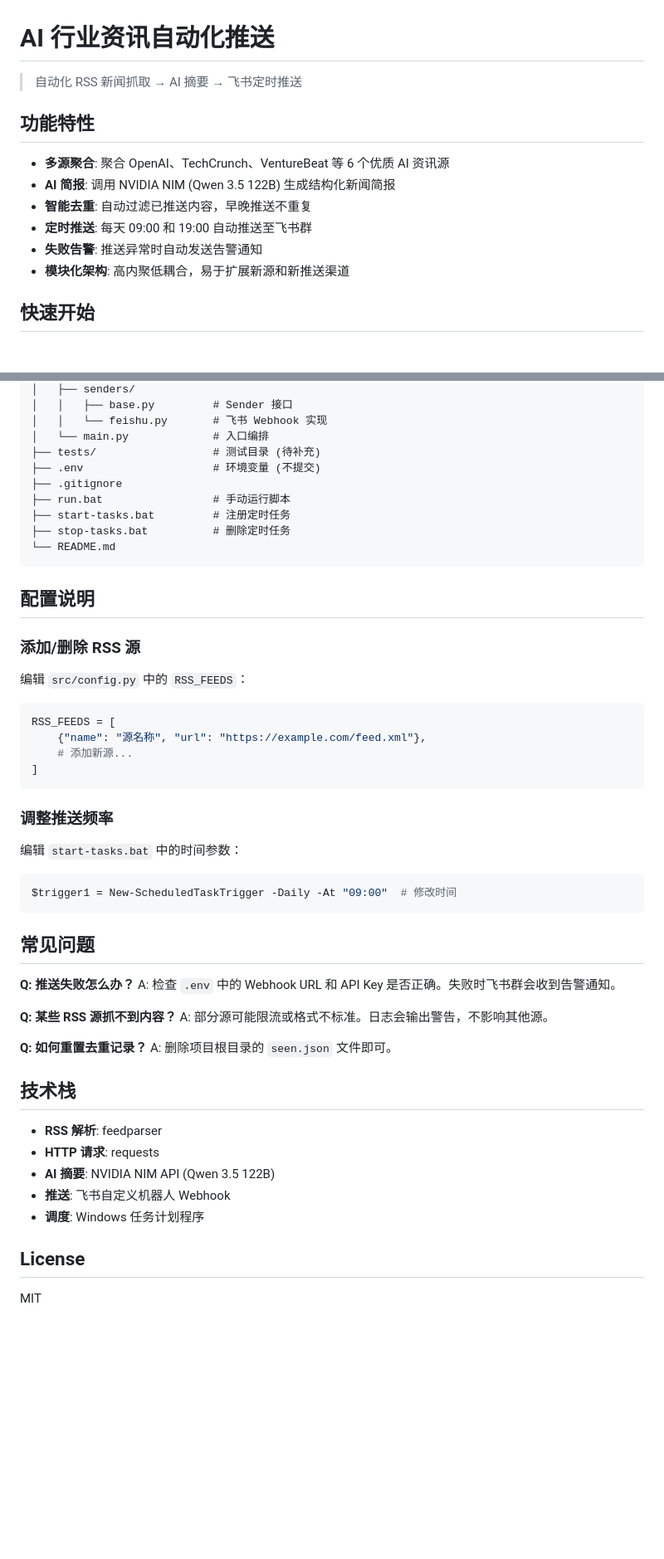
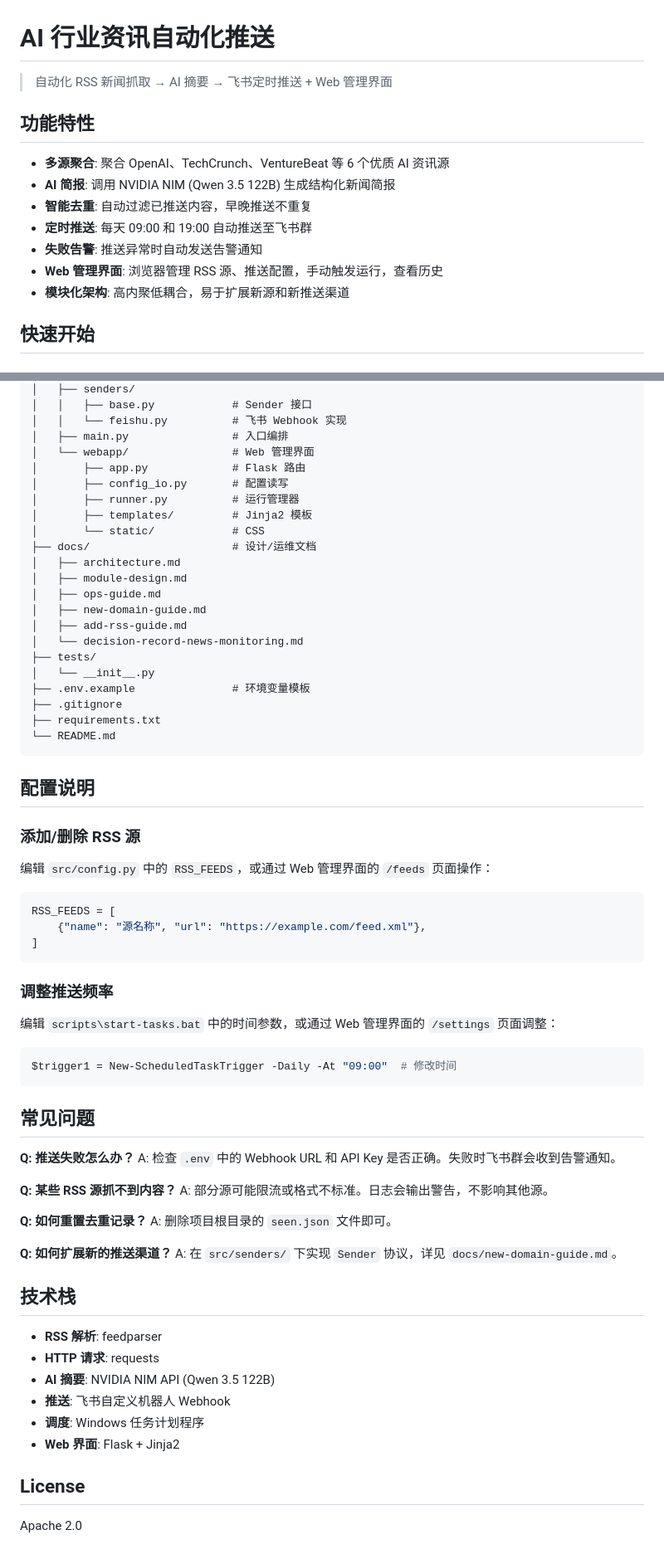
Before and after one commit to Hcs18Lbz/Daily-Report-Robot, a Markdown page: README.md, 2 parts joined by grey strips. Shown at 83% size. GitHub-like rendering; blank space fills up the shorter version.

````diff
--- a/README.md
+++ b/README.md
@@ -1,6 +1,6 @@
 # AI 行业资讯自动化推送
 
-> 自动化 RSS 新闻抓取 → AI 摘要 → 飞书定时推送
+> 自动化 RSS 新闻抓取 → AI 摘要 → 飞书定时推送 + Web 管理界面
 
 ## 功能特性
 
@@ -9,6 +9,7 @@
 - **智能去重**: 自动过滤已推送内容，早晚推送不重复
 - **定时推送**: 每天 09:00 和 19:00 自动推送至飞书群
 - **失败告警**: 推送异常时自动发送告警通知
+- **Web 管理界面**: 浏览器管理 RSS 源、推送配置，手动触发运行，查看历史
 - **模块化架构**: 高内聚低耦合，易于扩展新源和新推送渠道
 
 ## 快速开始
@@ -81,13 +98,25 @@ Daily-Report-Robot/
 │   ├── senders/
-│   │   ├── base.py         # Sender 接口
-│   │   └── feishu.py       # 飞书 Webhook 实现
-│   └── main.py             # 入口编排
-├── tests/                  # 测试目录 (待补充)
-├── .env                    # 环境变量 (不提交)
+│   │   ├── base.py            # Sender 接口
+│   │   └── feishu.py          # 飞书 Webhook 实现
+│   ├── main.py                # 入口编排
+│   └── webapp/                # Web 管理界面
+│       ├── app.py             # Flask 路由
+│       ├── config_io.py       # 配置读写
+│       ├── runner.py          # 运行管理器
+│       ├── templates/         # Jinja2 模板
+│       └── static/            # CSS
+├── docs/                      # 设计/运维文档
+│   ├── architecture.md
+│   ├── module-design.md
+│   ├── ops-guide.md
+│   ├── new-domain-guide.md
+│   ├── add-rss-guide.md
+│   └── decision-record-news-monitoring.md
+├── tests/
+│   └── __init__.py
+├── .env.example               # 环境变量模板
 ├── .gitignore
-├── run.bat                 # 手动运行脚本
-├── start-tasks.bat         # 注册定时任务
-├── stop-tasks.bat          # 删除定时任务
+├── requirements.txt
 └── README.md
 ```
 
@@ -95,18 +124,17 @@ Daily-Report-Robot/
 
 ### 添加/删除 RSS 源
 
-编辑 `src/config.py` 中的 `RSS_FEEDS`：
+编辑 `src/config.py` 中的 `RSS_FEEDS`，或通过 Web 管理界面的 `/feeds` 页面操作：
 
 ```python
 RSS_FEEDS = [
     {"name": "源名称", "url": "https://example.com/feed.xml"},
-    # 添加新源...
 ]
 ```
 
 ### 调整推送频率
 
-编辑 `start-tasks.bat` 中的时间参数：
+编辑 `scripts\start-tasks.bat` 中的时间参数，或通过 Web 管理界面的 `/settings` 页面调整：
 
 ```powershell
 $trigger1 = New-ScheduledTaskTrigger -Daily -At "09:00"  # 修改时间
@@ -123,6 +151,9 @@ A: 部分源可能限流或格式不标准。日志会输出警告，不影响
 **Q: 如何重置去重记录？**
 A: 删除项目根目录的 `seen.json` 文件即可。
 
+**Q: 如何扩展新的推送渠道？**
+A: 在 `src/senders/` 下实现 `Sender` 协议，详见 `docs/new-domain-guide.md`。
+
 ## 技术栈
 
 - **RSS 解析**: feedparser
@@ -130,7 +161,8 @@ A: 删除项目根目录的 `seen.json` 文件即可。
 - **AI 摘要**: NVIDIA NIM API (Qwen 3.5 122B)
 - **推送**: 飞书自定义机器人 Webhook
 - **调度**: Windows 任务计划程序
+- **Web 界面**: Flask + Jinja2
 
 ## License
 
-MIT
+Apache 2.0
````
Also changed, not shown: other parts of README.md (+31 -15 lines).
